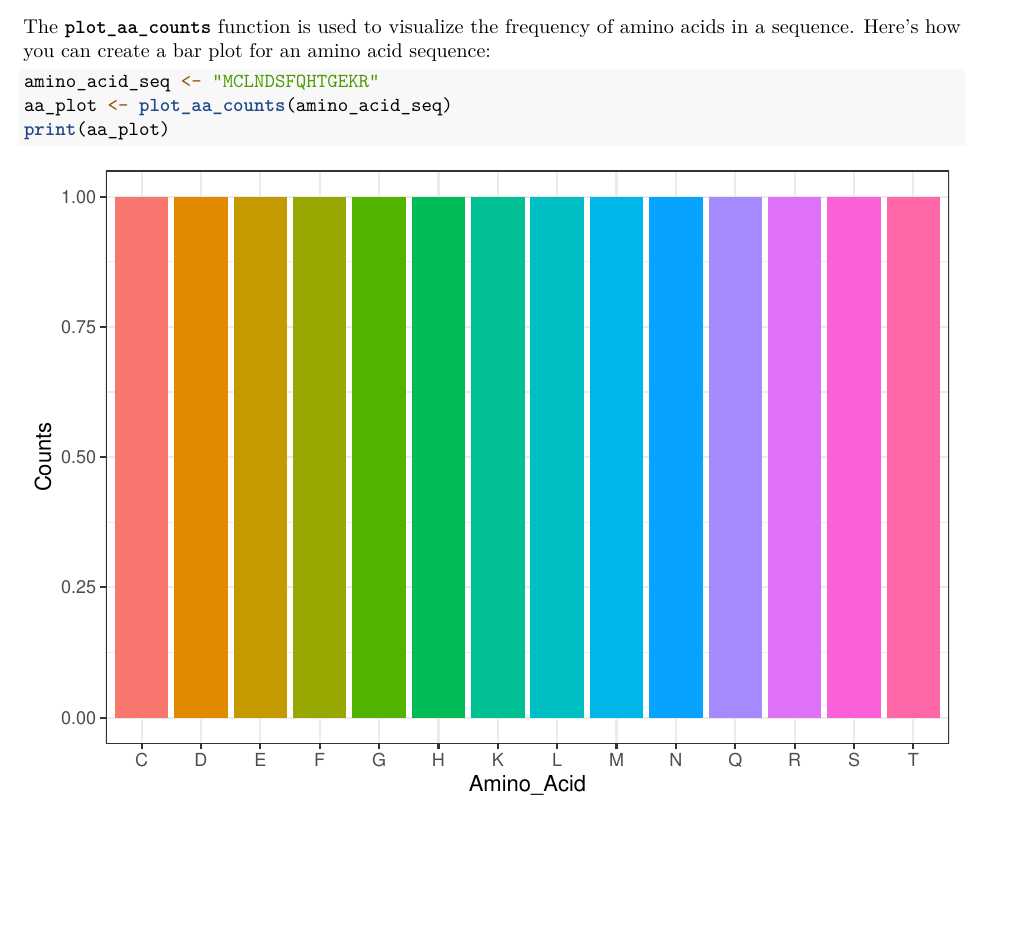
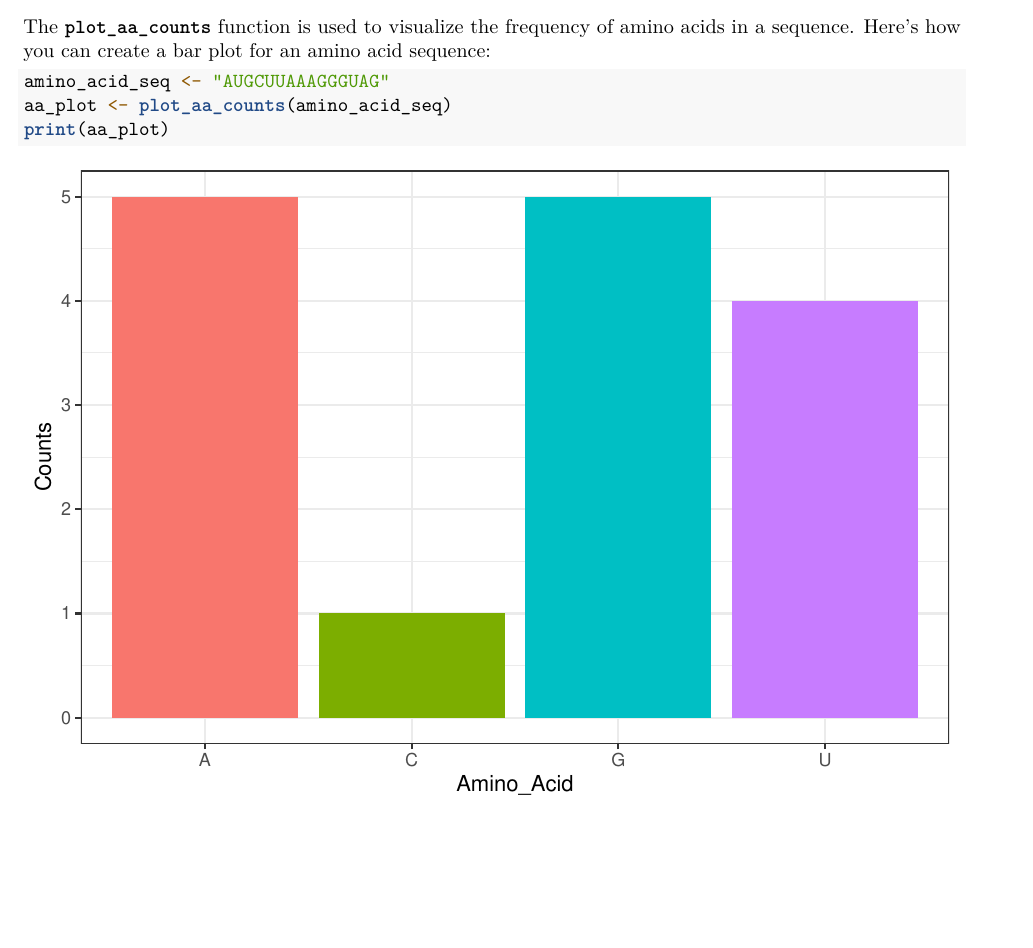
Before and after one commit to rforbiodatascience23/group_23_package, an R Markdown document (vignettes/group_23_package.Rmd): part of page 2 of 3, cut so that both start at the same text. Rendered offline with R 4.5, knitr and Pandoc, then LaTeX, with nearby package versions.

Commit message:
changing de aa

````diff
--- a/vignettes/group_23_package.Rmd
+++ b/vignettes/group_23_package.Rmd
@@ -77,7 +77,7 @@ aminoacid_seq
 The **`plot_aa_counts`** function is used to visualize the frequency of amino acids in a sequence. Here's how you can create a bar plot for an amino acid sequence:
 
 ```{r}
-amino_acid_seq <- "MCLNDSFQHTGEKR"
+amino_acid_seq <- "AUGCUUAAAGGGUAG"
 aa_plot <- plot_aa_counts(amino_acid_seq)
 print(aa_plot)
 ```
````
